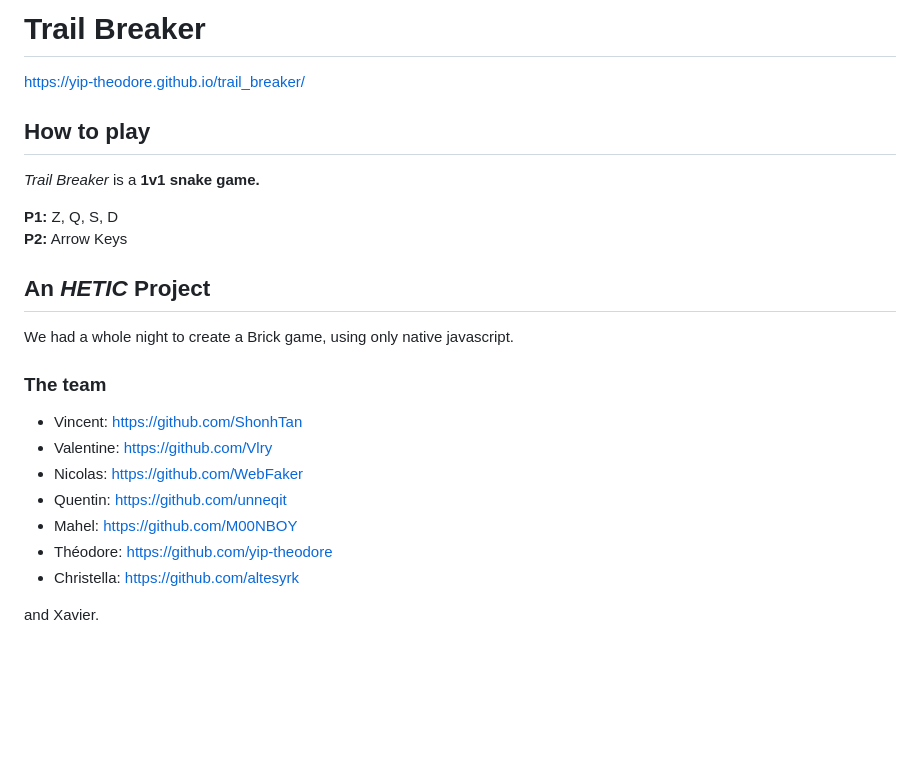
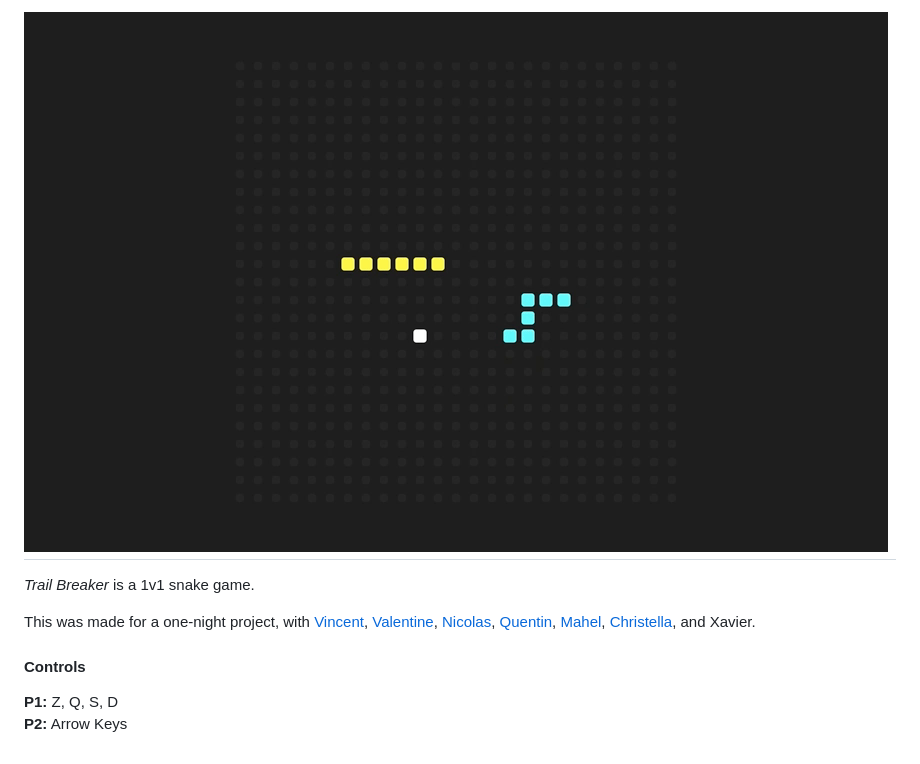
Before and after one commit to yip-theodore/trail_breaker, a Markdown page: readme.md, the part around the change. GitHub-like rendering; pictures changed too: trailbreaker.gif (added); blank space fills up the shorter version.

Commit message:
~ readme

```diff
--- a/readme.md
+++ b/readme.md
@@ -1,22 +1,16 @@
-# Trail Breaker
-https://yip-theodore.github.io/trail_breaker/
+# [![Trail Breaker](trailbreaker.gif)](https://yip-theodore.github.io/trail_breaker/)
 
-## How to play
-*Trail Breaker* is a **1v1 snake game.**
+*Trail Breaker* is a 1v1 snake game.
 
+This was made for a one-night project, with
+[Vincent](https://github.com/ShonhTan),
+[Valentine](https://github.com/Vlry),
+[Nicolas](https://github.com/WebFaker),
+[Quentin](https://github.com/unneqit),
+[Mahel](https://github.com/M00NBOY),
+[Christella](https://github.com/christellaL),
+and Xavier.
+
+#### Controls
 **P1:** Z, Q, S, D
 **P2:** Arrow Keys
-
-## An *HETIC* Project
-We had a whole night to create a Brick game, using only native javascript.
-
-### The team
-* Vincent: https://github.com/ShonhTan
-* Valentine: https://github.com/Vlry
-* Nicolas: https://github.com/WebFaker
-* Quentin: https://github.com/unneqit
-* Mahel: https://github.com/M00NBOY
-* Théodore: https://github.com/yip-theodore
-* Christella: https://github.com/altesyrk
-
-and Xavier.
```
